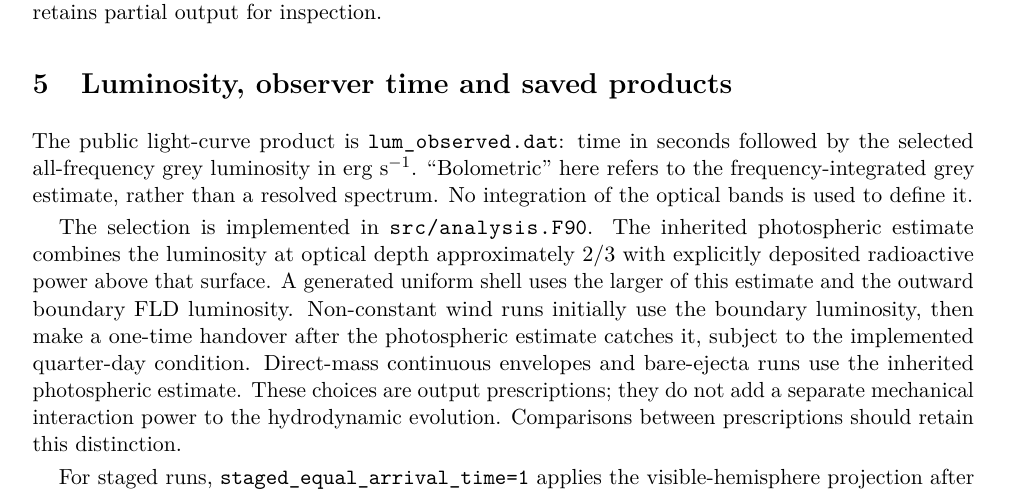
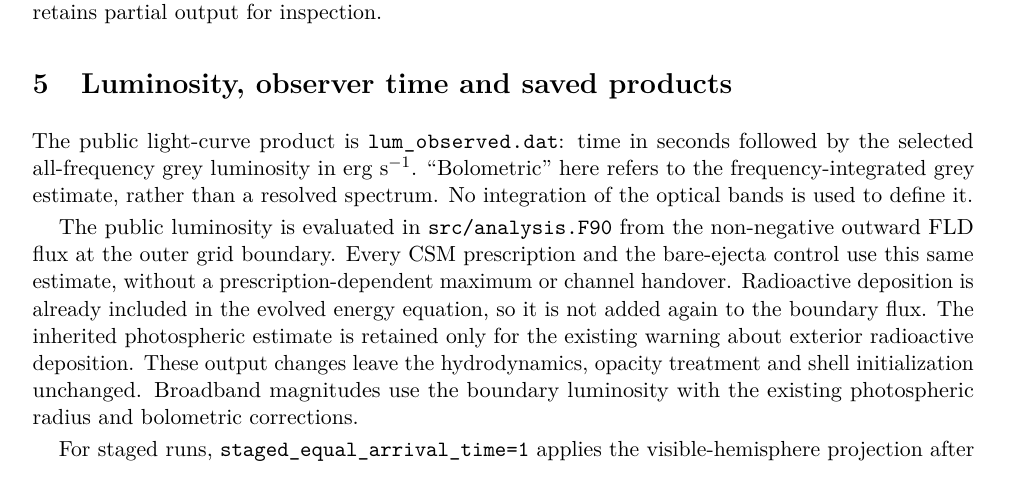
Before and after one commit to Alexandru-Tudorache/STRATA-NOVA, a LaTeX paper (guides+papers/STRATA_NOVA_GUIDE.tex): part of page 5 of 12, cut so that both start at the same text. Compiled offline with pdfLaTeX.

Commit message:
Standardized luminosity selection for outgoing boundary flux; changed the guide to reflect this change. Also, removed a few redudant lines of code from the old luminosity selector.

```diff
--- a/guides+papers/STRATA_NOVA_GUIDE.tex
+++ b/guides+papers/STRATA_NOVA_GUIDE.tex
@@ -163,7 +163,7 @@ Existing selected case directories are reused with a ``Current folder is being o
 \section{Luminosity, observer time and saved products}
 The public light-curve product is \code{lum_observed.dat}: time in seconds followed by the selected all-frequency grey luminosity in erg s$^{-1}$. ``Bolometric'' here refers to the frequency-integrated grey estimate, rather than a resolved spectrum. No integration of the optical bands is used to define it.
 
-The selection is implemented in \code{src/analysis.F90}. The inherited photospheric estimate combines the luminosity at optical depth approximately $2/3$ with explicitly deposited radioactive power above that surface. A generated uniform shell uses the larger of this estimate and the outward boundary FLD luminosity. Non-constant wind runs initially use the boundary luminosity, then make a one-time handover after the photospheric estimate catches it, subject to the implemented quarter-day condition. Direct-mass continuous envelopes and bare-ejecta runs use the inherited photospheric estimate. These choices are output prescriptions; they do not add a separate mechanical interaction power to the hydrodynamic evolution. Comparisons between prescriptions should retain this distinction.
+The public luminosity is evaluated in \code{src/analysis.F90} from the non-negative outward FLD flux at the outer grid boundary. Every CSM prescription and the bare-ejecta control use this same estimate, without a prescription-dependent maximum or channel handover. Radioactive deposition is already included in the evolved energy equation, so it is not added again to the boundary flux. The inherited photospheric estimate is retained only for the existing warning about exterior radioactive deposition. These output changes leave the hydrodynamics, opacity treatment and shell initialization unchanged. Broadband magnitudes use the boundary luminosity with the existing photospheric radius and bolometric corrections.
 
 For staged runs, \code{staged_equal_arrival_time=1} applies the visible-hemisphere projection after the segments have been joined. If $L_{\rm sel}$ is the selected emission-frame luminosity, the implemented approximation is
 \begin{equation}
```
Also changed, not shown: Analysis/figures/GUIDE_DDT_B_MINUS_V.png, Analysis/figures/GUIDE_DDT_LUM.png, Analysis/figures/GUIDE_DDT_PHOTOMETRY.png, Analysis/figures/GUIDE_N100_BROAD_CSM_PHOTOMETRY.png, 12 other files.
